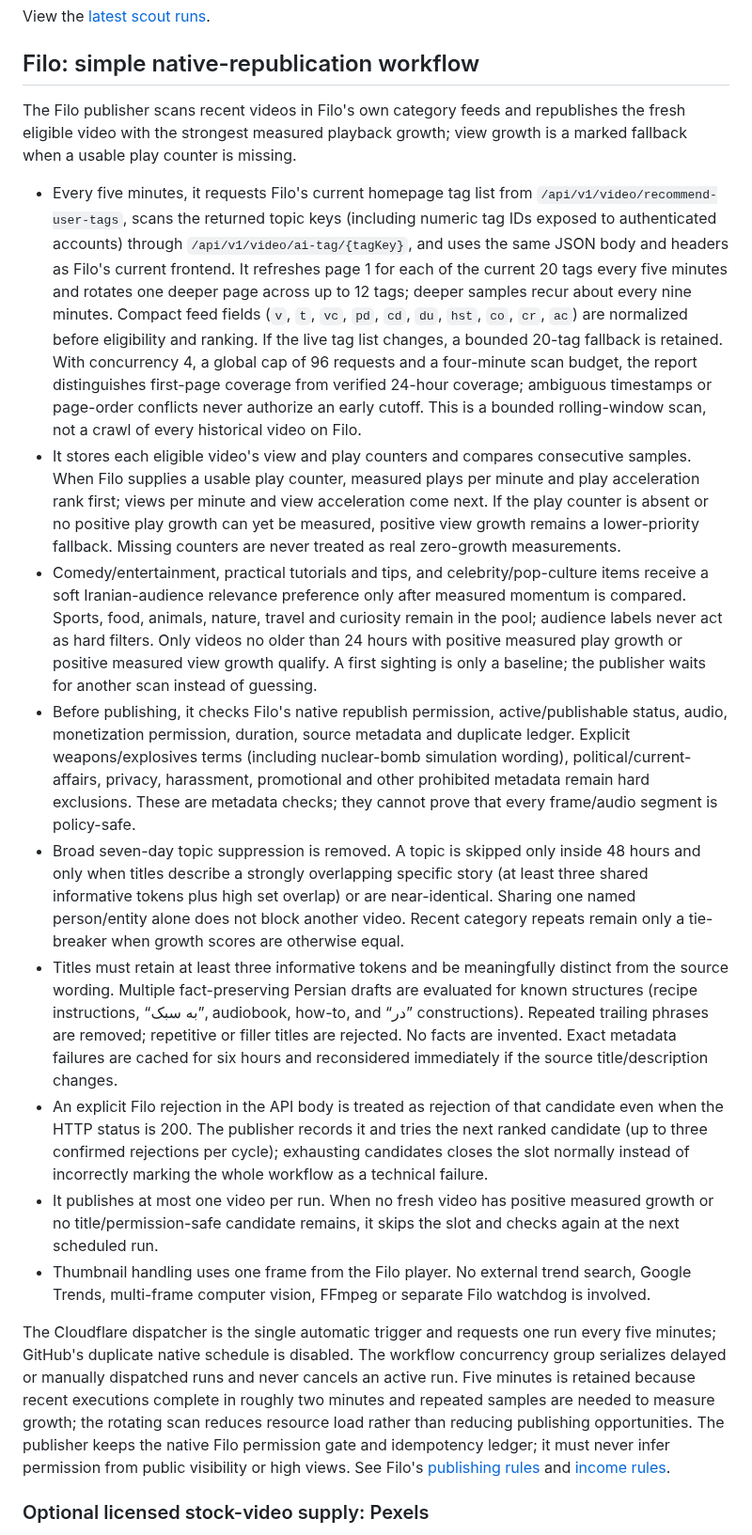
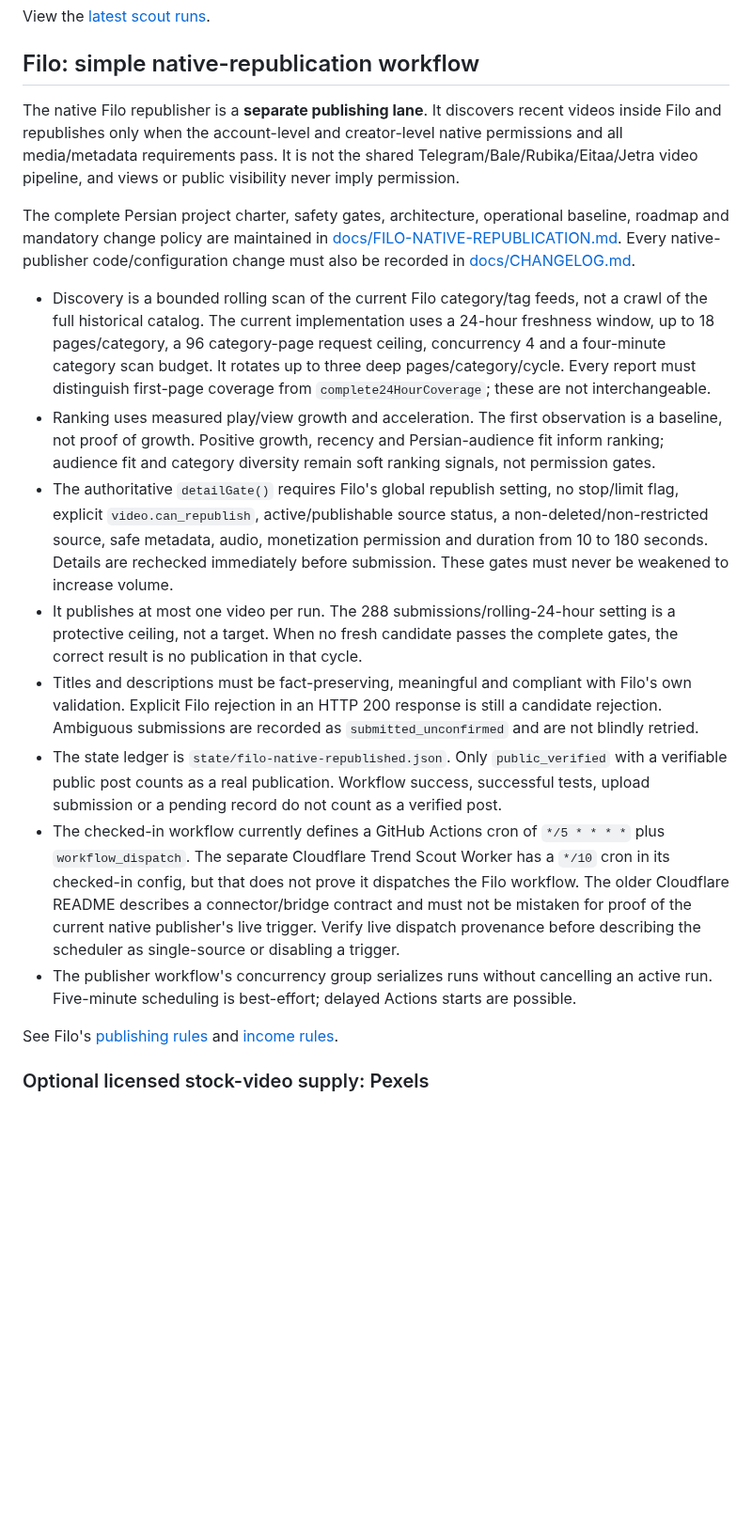
Before and after one commit to Mehran0960/Goushibaaz, a Markdown page: README.md, the part around the change. Shown at 94% size. Drawn GitHub-style; blank space fills up the shorter version.

Commit message:
Align Filo README with native publisher and link project docs

```diff
--- a/README.md
+++ b/README.md
@@ -30,19 +30,20 @@ View the [latest scout runs](https://github.com/Mehran0960/Goushibaaz/actions/wo
 
 ## Filo: simple native-republication workflow
 
-The Filo publisher scans recent videos in Filo's own category feeds and republishes the fresh eligible video with the strongest measured playback growth; view growth is a marked fallback when a usable play counter is missing.
+The native Filo republisher is a **separate publishing lane**. It discovers recent videos inside Filo and republishes only when the account-level and creator-level native permissions and all media/metadata requirements pass. It is not the shared Telegram/Bale/Rubika/Eitaa/Jetra video pipeline, and views or public visibility never imply permission.
 
-- Every five minutes, it requests Filo's current homepage tag list from `/api/v1/video/recommend-user-tags`, scans the returned topic keys (including numeric tag IDs exposed to authenticated accounts) through `/api/v1/video/ai-tag/{tagKey}`, and uses the same JSON body and headers as Filo's current frontend. It refreshes page 1 for each of the current 20 tags every five minutes and rotates one deeper page across up to 12 tags; deeper samples recur about every nine minutes. Compact feed fields (`v`, `t`, `vc`, `pd`, `cd`, `du`, `hst`, `co`, `cr`, `ac`) are normalized before eligibility and ranking. If the live tag list changes, a bounded 20-tag fallback is retained. With concurrency 4, a global cap of 96 requests and a four-minute scan budget, the report distinguishes first-page coverage from verified 24-hour coverage; ambiguous timestamps or page-order conflicts never authorize an early cutoff. This is a bounded rolling-window scan, not a crawl of every historical video on Filo.
-- It stores each eligible video's view and play counters and compares consecutive samples. When Filo supplies a usable play counter, measured plays per minute and play acceleration rank first; views per minute and view acceleration come next. If the play counter is absent or no positive play growth can yet be measured, positive view growth remains a lower-priority fallback. Missing counters are never treated as real zero-growth measurements.
-- Comedy/entertainment, practical tutorials and tips, and celebrity/pop-culture items receive a soft Iranian-audience relevance preference only after measured momentum is compared. Sports, food, animals, nature, travel and curiosity remain in the pool; audience labels never act as hard filters. Only videos no older than 24 hours with positive measured play growth or positive measured view growth qualify. A first sighting is only a baseline; the publisher waits for another scan instead of guessing.
-- Before publishing, it checks Filo's native republish permission, active/publishable status, audio, monetization permission, duration, source metadata and duplicate ledger. Explicit weapons/explosives terms (including nuclear-bomb simulation wording), political/current-affairs, privacy, harassment, promotional and other prohibited metadata remain hard exclusions. These are metadata checks; they cannot prove that every frame/audio segment is policy-safe.
-- Broad seven-day topic suppression is removed. A topic is skipped only inside 48 hours and only when titles describe a strongly overlapping specific story (at least three shared informative tokens plus high set overlap) or are near-identical. Sharing one named person/entity alone does not block another video. Recent category repeats remain only a tie-breaker when growth scores are otherwise equal.
-- Titles must retain at least three informative tokens and be meaningfully distinct from the source wording. Multiple fact-preserving Persian drafts are evaluated for known structures (recipe instructions, “به سبک”, audiobook, how-to, and “در” constructions). Repeated trailing phrases are removed; repetitive or filler titles are rejected. No facts are invented. Exact metadata failures are cached for six hours and reconsidered immediately if the source title/description changes.
-- An explicit Filo rejection in the API body is treated as rejection of that candidate even when the HTTP status is 200. The publisher records it and tries the next ranked candidate (up to three confirmed rejections per cycle); exhausting candidates closes the slot normally instead of incorrectly marking the whole workflow as a technical failure.
-- It publishes at most one video per run. When no fresh video has positive measured growth or no title/permission-safe candidate remains, it skips the slot and checks again at the next scheduled run.
-- Thumbnail handling uses one frame from the Filo player. No external trend search, Google Trends, multi-frame computer vision, FFmpeg or separate Filo watchdog is involved.
+The complete Persian project charter, safety gates, architecture, operational baseline, roadmap and mandatory change policy are maintained in [docs/FILO-NATIVE-REPUBLICATION.md](docs/FILO-NATIVE-REPUBLICATION.md). Every native-publisher code/configuration change must also be recorded in [docs/CHANGELOG.md](docs/CHANGELOG.md).
 
-The Cloudflare dispatcher is the single automatic trigger and requests one run every five minutes; GitHub's duplicate native schedule is disabled. The workflow concurrency group serializes delayed or manually dispatched runs and never cancels an active run. Five minutes is retained because recent executions complete in roughly two minutes and repeated samples are needed to measure growth; the rotating scan reduces resource load rather than reducing publishing opportunities. The publisher keeps the native Filo permission gate and idempotency ledger; it must never infer permission from public visibility or high views. See Filo's [publishing rules](https://ifilo.net/uploadRules) and [income rules](https://ifilo.net/calculatingIncomeHelp).
+- Discovery is a bounded rolling scan of the current Filo category/tag feeds, not a crawl of the full historical catalog. The current implementation uses a 24-hour freshness window, up to 18 pages/category, a 96 category-page request ceiling, concurrency 4 and a four-minute category scan budget. It rotates up to three deep pages/category/cycle. Every report must distinguish first-page coverage from `complete24HourCoverage`; these are not interchangeable.
+- Ranking uses measured play/view growth and acceleration. The first observation is a baseline, not proof of growth. Positive growth, recency and Persian-audience fit inform ranking; audience fit and category diversity remain soft ranking signals, not permission gates.
+- The authoritative `detailGate()` requires Filo's global republish setting, no stop/limit flag, explicit `video.can_republish`, active/publishable source status, a non-deleted/non-restricted source, safe metadata, audio, monetization permission and duration from 10 to 180 seconds. Details are rechecked immediately before submission. These gates must never be weakened to increase volume.
+- It publishes at most one video per run. The 288 submissions/rolling-24-hour setting is a protective ceiling, not a target. When no fresh candidate passes the complete gates, the correct result is no publication in that cycle.
+- Titles and descriptions must be fact-preserving, meaningful and compliant with Filo's own validation. Explicit Filo rejection in an HTTP 200 response is still a candidate rejection. Ambiguous submissions are recorded as `submitted_unconfirmed` and are not blindly retried.
+- The state ledger is `state/filo-native-republished.json`. Only `public_verified` with a verifiable public post counts as a real publication. Workflow success, successful tests, upload submission or a pending record do not count as a verified post.
+- The checked-in workflow currently defines a GitHub Actions cron of `*/5 * * * *` plus `workflow_dispatch`. The separate Cloudflare Trend Scout Worker has a `*/10` cron in its checked-in config, but that does not prove it dispatches the Filo workflow. The older Cloudflare README describes a connector/bridge contract and must not be mistaken for proof of the current native publisher's live trigger. Verify live dispatch provenance before describing the scheduler as single-source or disabling a trigger.
+- The publisher workflow's concurrency group serializes runs without cancelling an active run. Five-minute scheduling is best-effort; delayed Actions starts are possible.
+
+See Filo's [publishing rules](https://ifilo.net/uploadRules) and [income rules](https://ifilo.net/calculatingIncomeHelp).
 
 ### Optional licensed stock-video supply: Pexels
 
```
